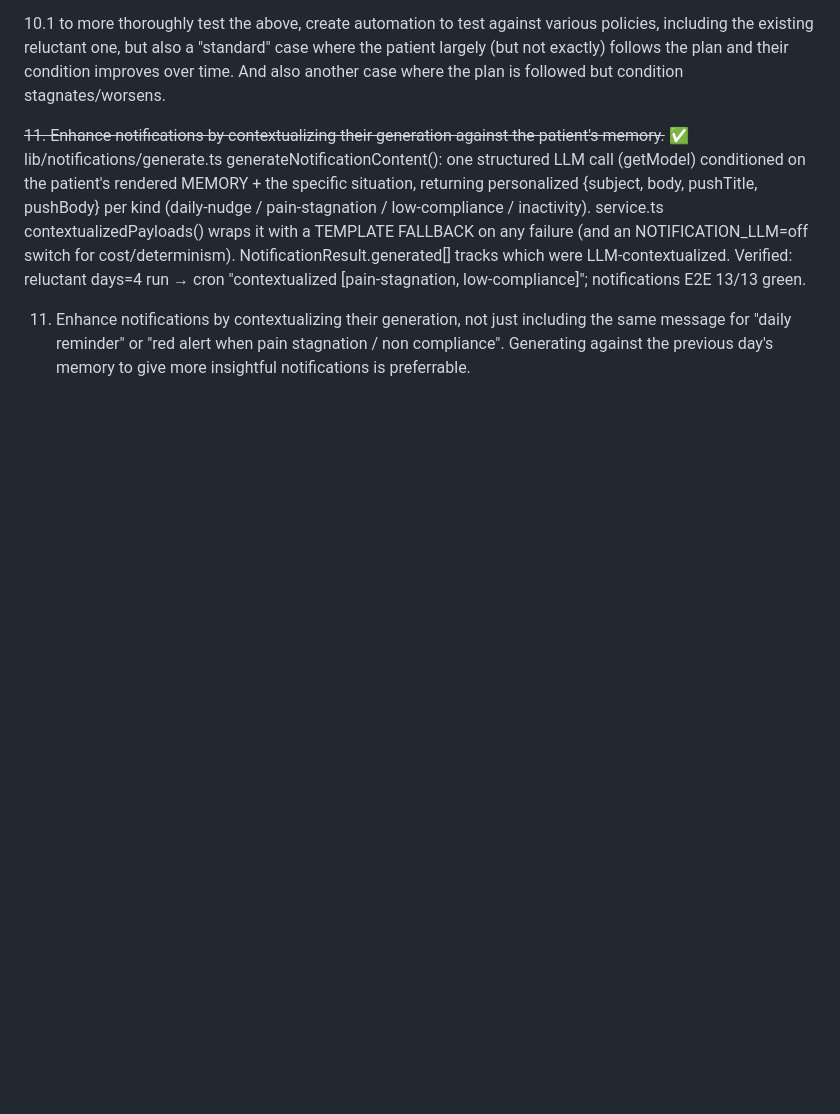
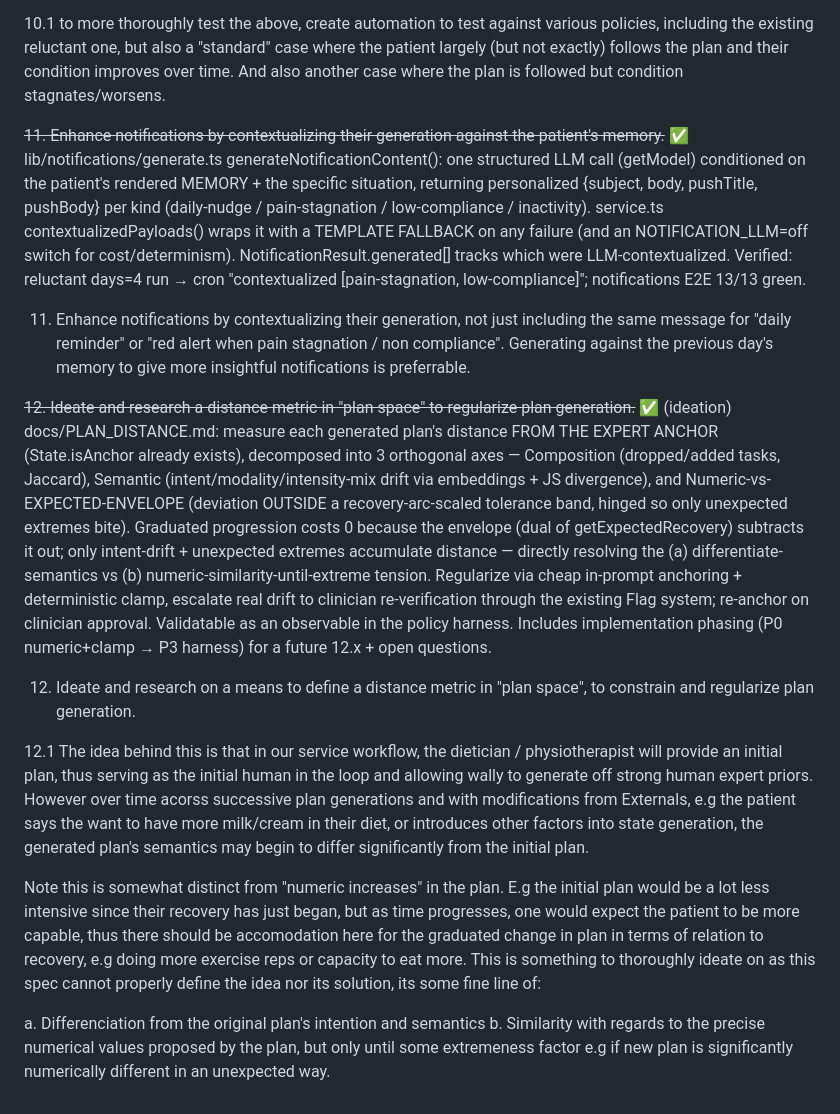
Before and after one commit to checkpoint214159/MGC2025, a Markdown page: TODO.md, the part around the change. Drawn GitHub-style; blank space fills up the shorter version.

```diff
--- a/TODO.md
+++ b/TODO.md
@@ -46,3 +46,14 @@ pain scale is the same too, something daily to track. For these two, implement i
 ~~11. Enhance notifications by contextualizing their generation against the patient's memory.~~ ✅ lib/notifications/generate.ts generateNotificationContent(): one structured LLM call (getModel) conditioned on the patient's rendered MEMORY + the specific situation, returning personalized {subject, body, pushTitle, pushBody} per kind (daily-nudge / pain-stagnation / low-compliance / inactivity). service.ts contextualizedPayloads() wraps it with a TEMPLATE FALLBACK on any failure (and an NOTIFICATION_LLM=off switch for cost/determinism). NotificationResult.generated[] tracks which were LLM-contextualized. Verified: reluctant days=4 run → cron "contextualized [pain-stagnation, low-compliance]"; notifications E2E 13/13 green.
 
 11. Enhance notifications by contextualizing their generation, not just including the same message for "daily reminder" or "red alert when pain stagnation / non compliance". Generating against the previous day's memory to give more insightful notifications is preferrable.
+
+~~12. Ideate and research a distance metric in "plan space" to regularize plan generation.~~ ✅ (ideation) docs/PLAN_DISTANCE.md: measure each generated plan's distance FROM THE EXPERT ANCHOR (State.isAnchor already exists), decomposed into 3 orthogonal axes — Composition (dropped/added tasks, Jaccard), Semantic (intent/modality/intensity-mix drift via embeddings + JS divergence), and Numeric-vs-EXPECTED-ENVELOPE (deviation OUTSIDE a recovery-arc-scaled tolerance band, hinged so only unexpected extremes bite). Graduated progression costs 0 because the envelope (dual of getExpectedRecovery) subtracts it out; only intent-drift + unexpected extremes accumulate distance — directly resolving the (a) differentiate-semantics vs (b) numeric-similarity-until-extreme tension. Regularize via cheap in-prompt anchoring + deterministic clamp, escalate real drift to clinician re-verification through the existing Flag system; re-anchor on clinician approval. Validatable as an observable in the policy harness. Includes implementation phasing (P0 numeric+clamp → P3 harness) for a future 12.x + open questions.
+
+12. Ideate and research on a means to define a distance metric in "plan space", to constrain and regularize plan generation.
+
+12.1 The idea behind this is that in our service workflow, the dietician / physiotherapist will provide an initial plan, thus serving as the initial human in the loop and allowing wally to generate off strong human expert priors. However over time acorss successive plan generations and with modifications from Externals, e.g the patient says the want to have more milk/cream in their diet, or introduces other factors into state generation, the generated plan's semantics may begin to differ significantly from the initial plan.
+
+Note this is somewhat distinct from "numeric increases" in the plan. E.g the initial plan would be a lot less intensive since their recovery has just began, but as time progresses, one would expect the patient to be more capable, thus there should be accomodation here for the graduated change in plan in terms of relation to recovery, e.g doing more exercise reps or capacity to eat more. This is something to thoroughly ideate on as this spec cannot properly define the idea nor its solution, its some fine line of:
+
+a. Differenciation from the original plan's intention and semantics
+b. Similarity with regards to the precise numerical values proposed by the plan, but only until some extremeness factor e.g if new plan is significantly numerically different in an unexpected way.
```
Also changed, not shown: docs/PLAN_DISTANCE.md (added, +221 -0 lines).
